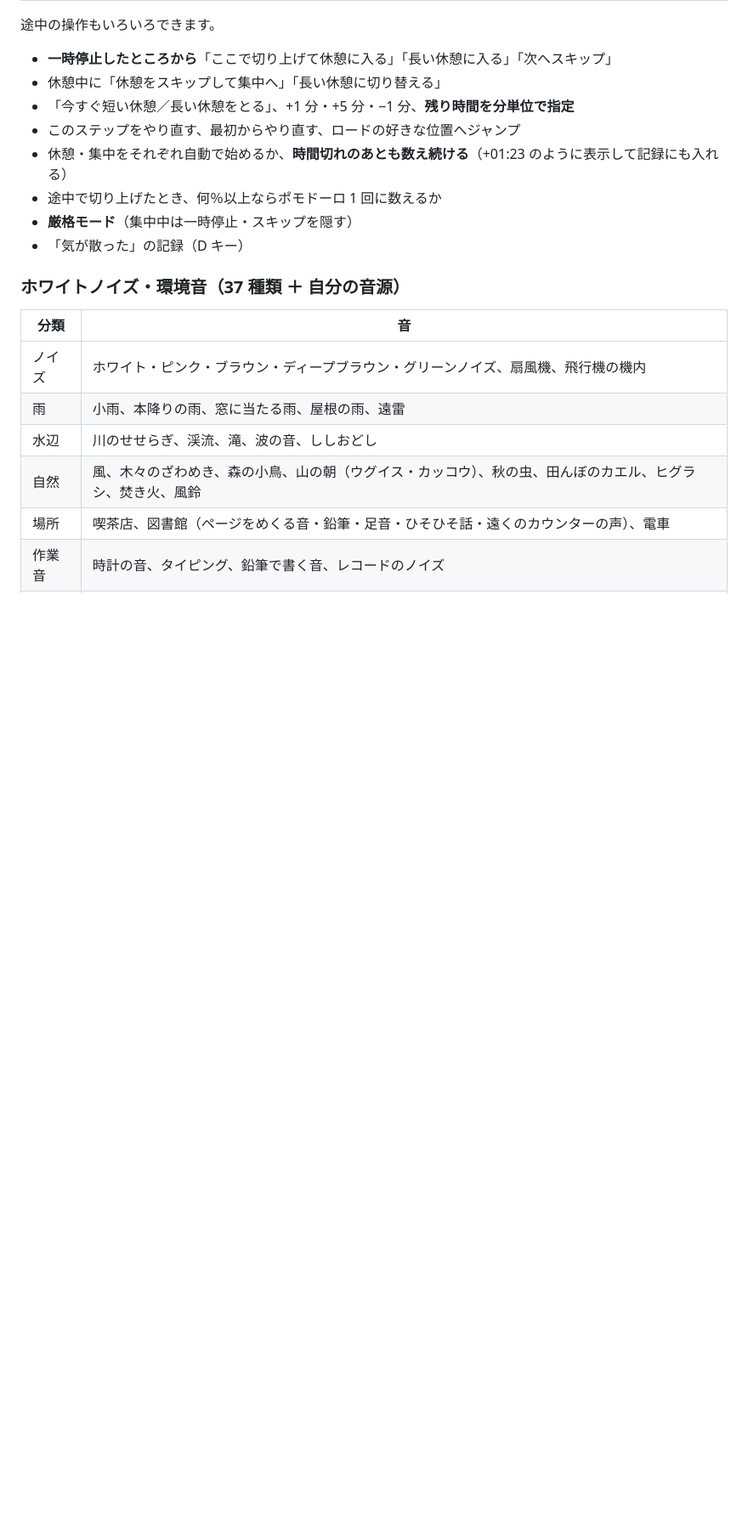
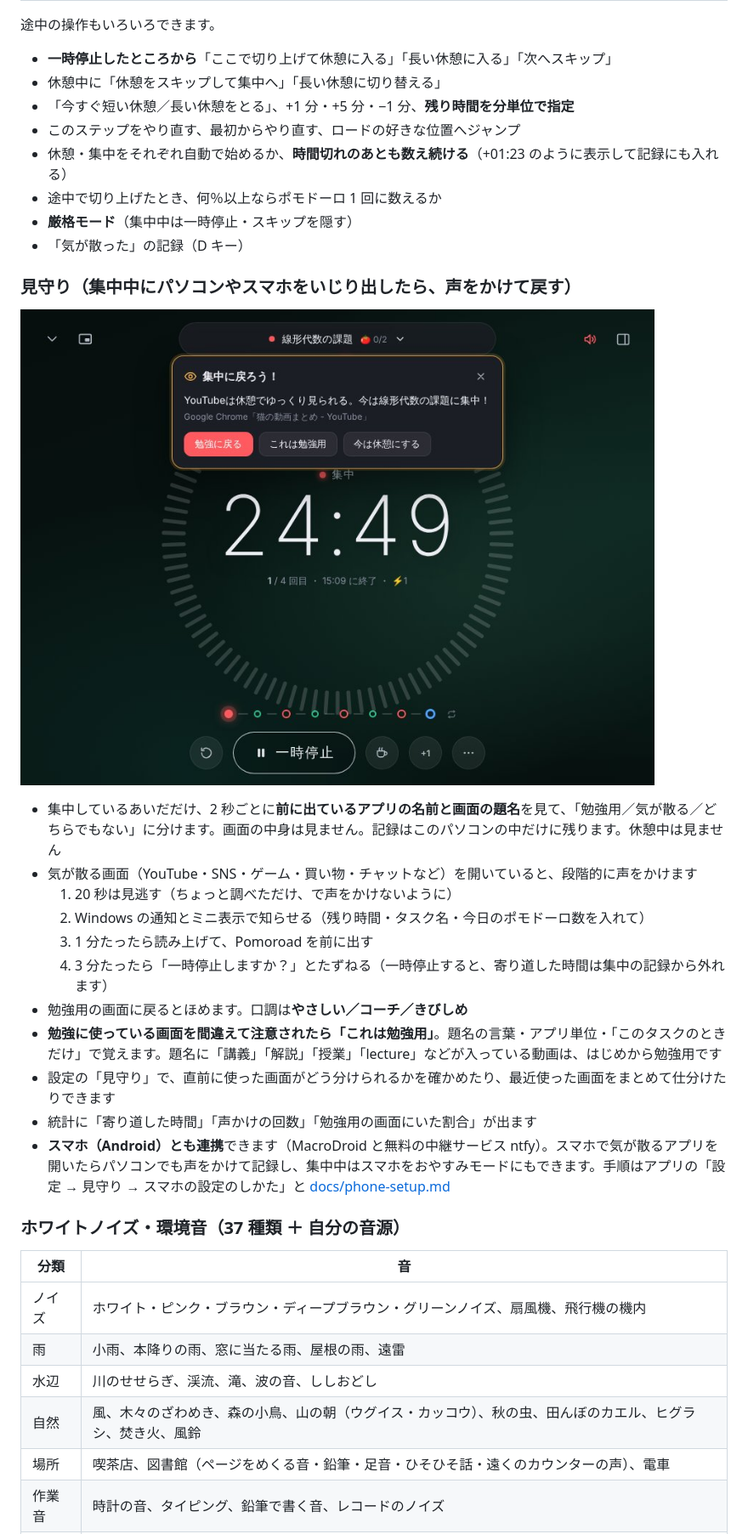
Before and after one commit to hm2521410-wq/pomoroad, a Markdown page: README.md, the part around one of its changes. Shown at 85% size. GitHub-like rendering; pictures changed too: docs/images/guard.jpg (added); blank space fills up the shorter version.

```diff
--- a/README.md
+++ b/README.md
@@ -50,6 +50,22 @@
 - 途中で切り上げたとき、何％以上ならポモドーロ 1 回に数えるか
 - **厳格モード**（集中中は一時停止・スキップを隠す）
 - 「気が散った」の記録（D キー）
+
+### 見守り（集中中にパソコンやスマホをいじり出したら、声をかけて戻す）
+
+![見守りの声かけ](docs/images/guard.jpg)
+
+- 集中しているあいだだけ、2 秒ごとに**前に出ているアプリの名前と画面の題名**を見て、「勉強用／気が散る／どちらでもない」に分けます。画面の中身は見ません。記録はこのパソコンの中だけに残ります。休憩中は見ません
+- 気が散る画面（YouTube・SNS・ゲーム・買い物・チャットなど）を開いていると、段階的に声をかけます
+  1. 20 秒は見逃す（ちょっと調べただけ、で声をかけないように）
+  2. Windows の通知とミニ表示で知らせる（残り時間・タスク名・今日のポモドーロ数を入れて）
+  3. 1 分たったら読み上げて、Pomoroad を前に出す
+  4. 3 分たったら「一時停止しますか？」とたずねる（一時停止すると、寄り道した時間は集中の記録から外れます）
+- 勉強用の画面に戻るとほめます。口調は**やさしい／コーチ／きびしめ**
+- **勉強に使っている画面を間違えて注意されたら「これは勉強用」**。題名の言葉・アプリ単位・「このタスクのときだけ」で覚えます。題名に「講義」「解説」「授業」「lecture」などが入っている動画は、はじめから勉強用です
+- 設定の「見守り」で、直前に使った画面がどう分けられるかを確かめたり、最近使った画面をまとめて仕分けたりできます
+- 統計に「寄り道した時間」「声かけの回数」「勉強用の画面にいた割合」が出ます
+- **スマホ（Android）とも連携**できます（MacroDroid と無料の中継サービス ntfy）。スマホで気が散るアプリを開いたらパソコンでも声をかけて記録し、集中中はスマホをおやすみモードにもできます。手順はアプリの「設定 → 見守り → スマホの設定のしかた」と [docs/phone-setup.md](docs/phone-setup.md)
 
 ### ホワイトノイズ・環境音（37 種類 ＋ 自分の音源）
 
```
Also changed, not shown: other parts of README.md (+5 -4 lines), docs/ideas.md (+1 -1 lines), docs/phone-setup.md (added, +49 -0 lines), docs/release-notes/v1.2.0.md (added, +20 -0 lines), 14 other files.
